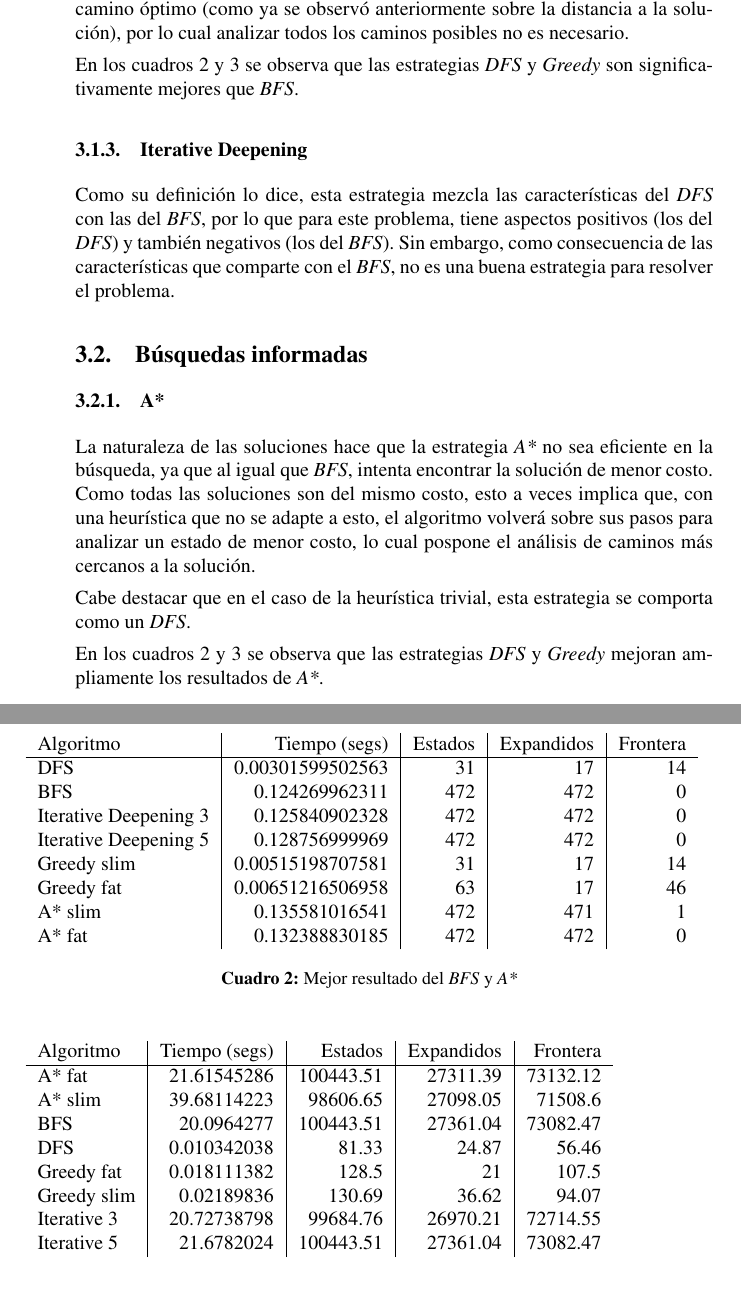
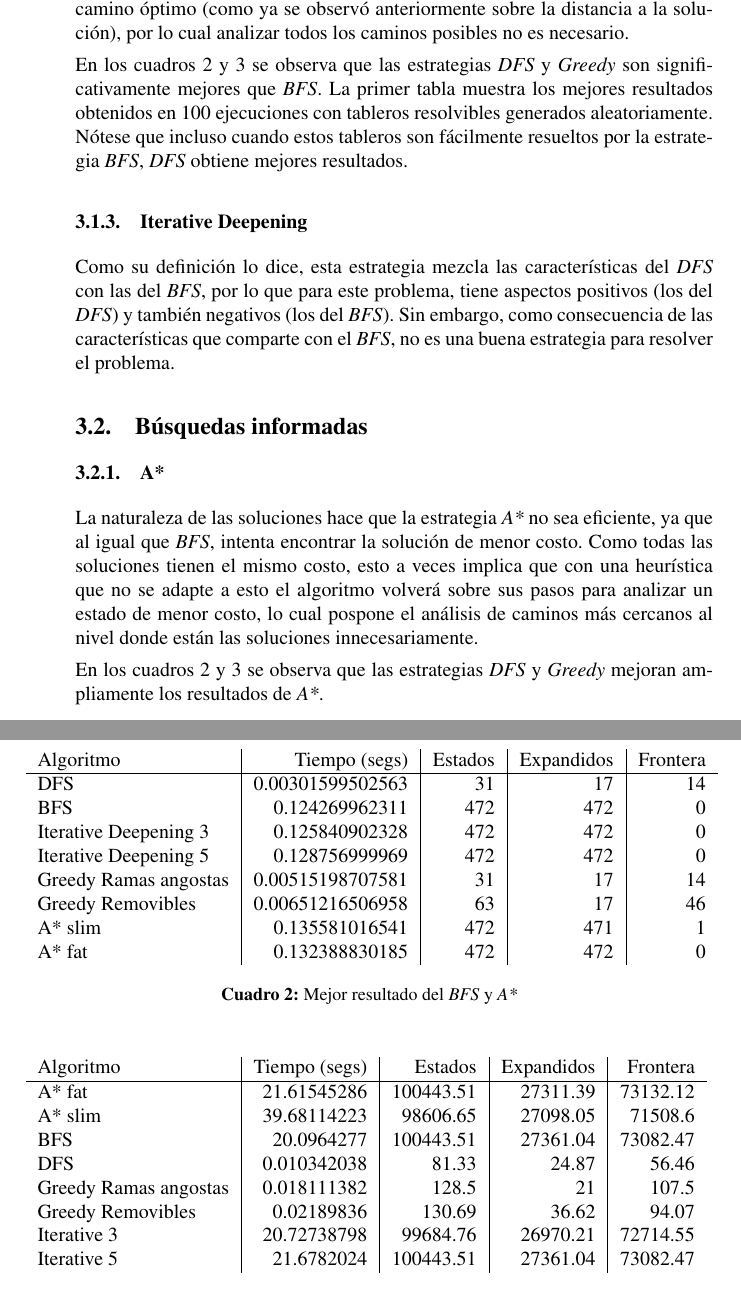
Before and after one commit to Podenniy/sia-2013-1c, a LaTeX document (doc/informefinal.tex, which reads doc/figures.tex): two parts of pages 4 and 6 of 6, joined at a grey line, cut so that both start at the same text. Compiled offline with pdfLaTeX.

Commit message:
Minor improvements al informe

```diff
--- a/doc/figures.tex
+++ b/doc/figures.tex
@@ -9,8 +9,8 @@ DFS & 0.00301599502563 & 31 & 17 & 14 \\
 BFS & 0.124269962311 & 472 & 472 & 0 \\
 Iterative Deepening 3 & 0.125840902328 & 472 & 472 & 0 \\
 Iterative Deepening 5 & 0.128756999969 & 472 & 472 & 0 \\
-Greedy slim & 0.00515198707581 & 31 & 17 & 14 \\
-Greedy fat & 0.00651216506958 & 63 & 17 & 46 \\
+Greedy Ramas angostas & 0.00515198707581 & 31 & 17 & 14 \\
+Greedy Removibles & 0.00651216506958 & 63 & 17 & 46 \\
 A* slim & 0.135581016541 & 472 & 471 & 1 \\
 A* fat & 0.132388830185 & 472 & 472 & 0 \\
 
@@ -29,8 +29,8 @@ A* fat & 21.61545286 & 100443.51 & 27311.39 & 73132.12 \\
 A* slim & 39.68114223 & 98606.65 & 27098.05 & 71508.6 \\
 BFS & 20.0964277 & 100443.51 & 27361.04 & 73082.47 \\
 DFS & 0.010342038 & 81.33 & 24.87 & 56.46 \\
-Greedy fat & 0.018111382 & 128.5 & 21 & 107.5 \\
-Greedy slim & 0.02189836 & 130.69 & 36.62 & 94.07 \\
+Greedy Ramas angostas & 0.018111382 & 128.5 & 21 & 107.5 \\
+Greedy Removibles & 0.02189836 & 130.69 & 36.62 & 94.07 \\
 Iterative 3 & 20.72738798 & 99684.76 & 26970.21 & 72714.55 \\
 Iterative 5 & 21.6782024 & 100443.51 & 27361.04 & 73082.47
 \end{tabular}
--- a/doc/informefinal.tex
+++ b/doc/informefinal.tex
@@ -164,7 +164,7 @@
     \subsubsection{Breadth First Search}
     En contraposición con el \textit{DFS}, esta estrategia tiene una perfomance pobre, ya que explora muchos estados de más, al hacer una búsqueda ``a lo ancho''. Esta estrategia no es adecuada ya que el problema no presenta una solución óptima o camino óptimo (como ya se observó anteriormente sobre la distancia a la solución), por lo cual analizar todos los caminos posibles no es necesario.
 
-    En los cuadros \ref{crappy-best} y \ref{averages} se observa que las estrategias \textit{DFS} y \textit{Greedy} son significativamente mejores que \textit{BFS}.
+    En los cuadros \ref{crappy-best} y \ref{averages} se observa que las estrategias \textit{DFS} y \textit{Greedy} son significativamente mejores que \textit{BFS}. La primer tabla muestra los mejores resultados obtenidos en 100 ejecuciones con tableros resolvibles generados aleatoriamente. Nótese que incluso cuando estos tableros son fácilmente resueltos por la estrategia \textit{BFS}, \textit{DFS} obtiene mejores resultados.
 
     \subsubsection{Iterative Deepening}
 
@@ -174,10 +174,7 @@
 
     \subsubsection{A*}
 
-    La naturaleza de las soluciones hace que la estrategia \textit{A*} no sea eficiente en la búsqueda, ya que al igual que \textit{BFS}, intenta encontrar la solución de menor costo.
-    Como todas las soluciones son del mismo costo, esto a veces implica que, con una heurística que no se adapte a esto, el algoritmo volverá sobre sus pasos para analizar un estado de menor costo, lo cual pospone el análisis de caminos más cercanos a la solución.
-
-    Cabe destacar que en el caso de la heurística trivial, esta estrategia se comporta como un \textit{DFS}.
+    La naturaleza de las soluciones hace que la estrategia \textit{A*} no sea eficiente, ya que al igual que \textit{BFS}, intenta encontrar la solución de menor costo. Como todas las soluciones tienen el mismo costo, esto a veces implica que con una heurística que no se adapte a esto el algoritmo volverá sobre sus pasos para analizar un estado de menor costo, lo cual pospone el análisis de caminos más cercanos al nivel donde están las soluciones innecesariamente.
 
     En los cuadros \ref{crappy-best} y \ref{averages} se observa que las estrategias \textit{DFS} y \textit{Greedy} mejoran ampliamente los resultados de \textit{A*}.
 
```
Also changed, not shown: doc/informefinal.tex (2 more changed lines).
